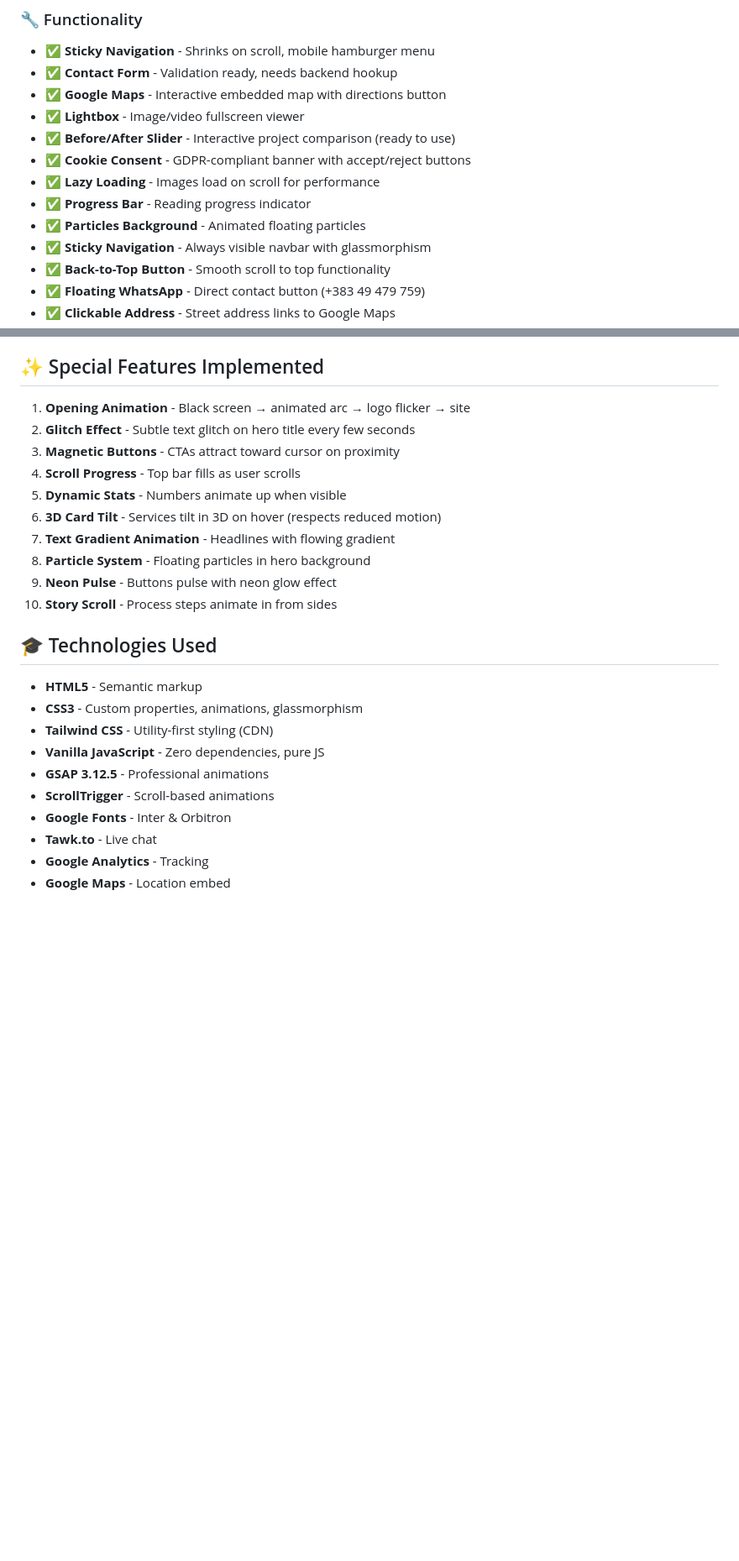
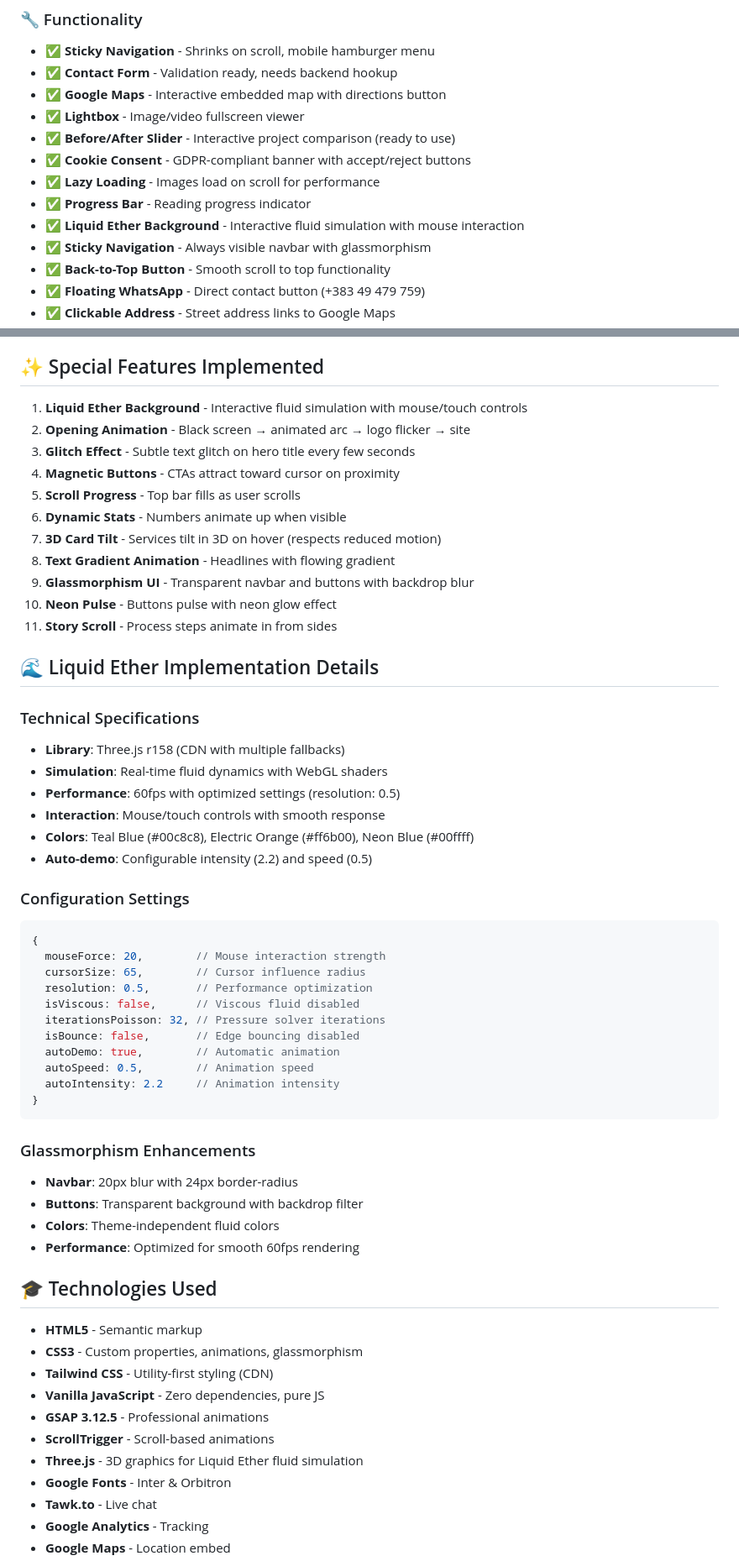
Before and after one commit to Laratech-at/LaraTech2, a Markdown page: PROJECT_SUMMARY.md, 2 parts joined by grey strips. Shown: that part at 84% size. GitHub-like rendering; blank space fills up the shorter version.

Commit message:
docs: update documentation for Liquid Ether integration
- Add Liquid Ether feature to README.md technical highlights
- Include Three.js in tech stack documentation
- Add comprehensive change log entry for Liquid Ether implementation
- Update PROJECT_SUMMARY.md with fluid simulation details
- Add technical specifications and configuration settings
- Document glassmorphism enhancements for navbar and buttons
- Preserve all existing content and formatting
- Update special features list with new interactive background

````diff
--- a/PROJECT_SUMMARY.md
+++ b/PROJECT_SUMMARY.md
@@ -34,7 +34,7 @@
 - ✅ **Cookie Consent** - GDPR-compliant banner with accept/reject buttons
 - ✅ **Lazy Loading** - Images load on scroll for performance
 - ✅ **Progress Bar** - Reading progress indicator
-- ✅ **Particles Background** - Animated floating particles
+- ✅ **Liquid Ether Background** - Interactive fluid simulation with mouse interaction
 - ✅ **Sticky Navigation** - Always visible navbar with glassmorphism
 - ✅ **Back-to-Top Button** - Smooth scroll to top functionality
 - ✅ **Floating WhatsApp** - Direct contact button (+383 49 479 759)
@@ -273,16 +273,48 @@ Off White:     #F3F4F6  (Light mode text)
 
 ## ✨ Special Features Implemented
 
-1. **Opening Animation** - Black screen → animated arc → logo flicker → site
-2. **Glitch Effect** - Subtle text glitch on hero title every few seconds
-3. **Magnetic Buttons** - CTAs attract toward cursor on proximity
-4. **Scroll Progress** - Top bar fills as user scrolls
-5. **Dynamic Stats** - Numbers animate up when visible
-6. **3D Card Tilt** - Services tilt in 3D on hover (respects reduced motion)
-7. **Text Gradient Animation** - Headlines with flowing gradient
-8. **Particle System** - Floating particles in hero background
-9. **Neon Pulse** - Buttons pulse with neon glow effect
-10. **Story Scroll** - Process steps animate in from sides
+1. **Liquid Ether Background** - Interactive fluid simulation with mouse/touch controls
+2. **Opening Animation** - Black screen → animated arc → logo flicker → site
+3. **Glitch Effect** - Subtle text glitch on hero title every few seconds
+4. **Magnetic Buttons** - CTAs attract toward cursor on proximity
+5. **Scroll Progress** - Top bar fills as user scrolls
+6. **Dynamic Stats** - Numbers animate up when visible
+7. **3D Card Tilt** - Services tilt in 3D on hover (respects reduced motion)
+8. **Text Gradient Animation** - Headlines with flowing gradient
+9. **Glassmorphism UI** - Transparent navbar and buttons with backdrop blur
+10. **Neon Pulse** - Buttons pulse with neon glow effect
+11. **Story Scroll** - Process steps animate in from sides
+
+## 🌊 Liquid Ether Implementation Details
+
+### Technical Specifications
+- **Library**: Three.js r158 (CDN with multiple fallbacks)
+- **Simulation**: Real-time fluid dynamics with WebGL shaders
+- **Performance**: 60fps with optimized settings (resolution: 0.5)
+- **Interaction**: Mouse/touch controls with smooth response
+- **Colors**: Teal Blue (#00c8c8), Electric Orange (#ff6b00), Neon Blue (#00ffff)
+- **Auto-demo**: Configurable intensity (2.2) and speed (0.5)
+
+### Configuration Settings
+```javascript
+{
+  mouseForce: 20,        // Mouse interaction strength
+  cursorSize: 65,        // Cursor influence radius
+  resolution: 0.5,       // Performance optimization
+  isViscous: false,      // Viscous fluid disabled
+  iterationsPoisson: 32, // Pressure solver iterations
+  isBounce: false,       // Edge bouncing disabled
+  autoDemo: true,        // Automatic animation
+  autoSpeed: 0.5,        // Animation speed
+  autoIntensity: 2.2     // Animation intensity
+}
+```
+
+### Glassmorphism Enhancements
+- **Navbar**: 20px blur with 24px border-radius
+- **Buttons**: Transparent background with backdrop filter
+- **Colors**: Theme-independent fluid colors
+- **Performance**: Optimized for smooth 60fps rendering
 
 ## 🎓 Technologies Used
 
@@ -292,6 +324,7 @@ Off White:     #F3F4F6  (Light mode text)
 - **Vanilla JavaScript** - Zero dependencies, pure JS
 - **GSAP 3.12.5** - Professional animations
 - **ScrollTrigger** - Scroll-based animations
+- **Three.js** - 3D graphics for Liquid Ether fluid simulation
 - **Google Fonts** - Inter & Orbitron
 - **Tawk.to** - Live chat
 - **Google Analytics** - Tracking
````
Also changed, not shown: README.md (+15 -1 lines).
